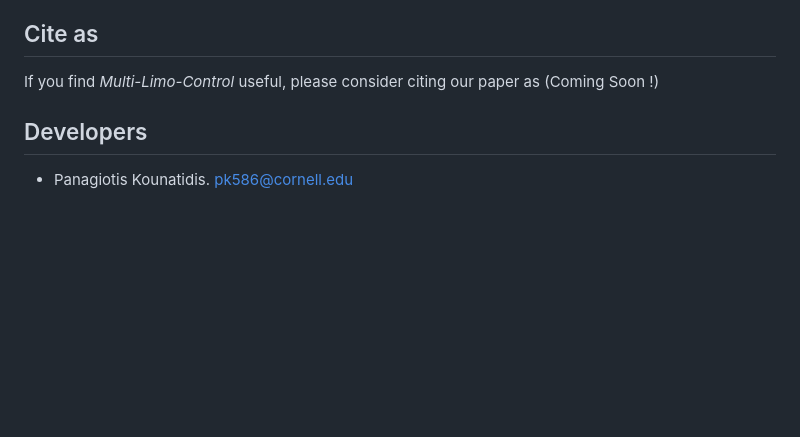
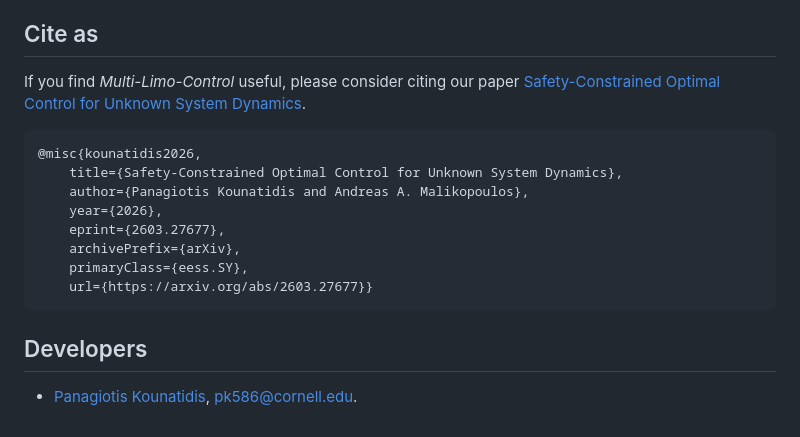
Before and after one commit to Panos20102k/Multi-Limo-Control, a Markdown page: README.md, the part around one of its changes. Drawn GitHub-style; blank space fills up the shorter version.

Commit message:
add citation

````diff
--- a/README.md
+++ b/README.md
@@ -93,8 +93,18 @@ ros2 launch limo_cruise_control controller_launch.py
 
 ## Cite as
 
-If you find *Multi-Limo-Control* useful, please consider citing our paper as  (Coming Soon !)
+If you find *Multi-Limo-Control* useful, please consider citing our paper [Safety-Constrained Optimal Control for Unknown System Dynamics](https://arxiv.org/abs/2603.27677).
 
+```
+@misc{kounatidis2026,
+    title={Safety-Constrained Optimal Control for Unknown System Dynamics},
+    author={Panagiotis Kounatidis and Andreas A. Malikopoulos},
+    year={2026},
+    eprint={2603.27677},
+    archivePrefix={arXiv},
+    primaryClass={eess.SY},
+    url={https://arxiv.org/abs/2603.27677}}
+```
 
 <!-- [Analyzing the Impact of Simulation Fidelity on the Evaluation of Autonomous Driving Motion Control](https://ieeexplore.ieee.org/document/10588858/).
 
@@ -113,4 +123,4 @@ If you find *Multi-Limo-Control* useful, please consider citing our paper as  (C
 ``` -->
 
 ## Developers
-- Panagiotis Kounatidis. pk586@cornell.edu
+- [Panagiotis Kounatidis](https://panos20102k.github.io/), pk586@cornell.edu.
````
Also changed, not shown: other parts of README.md (+2 -2 lines).
